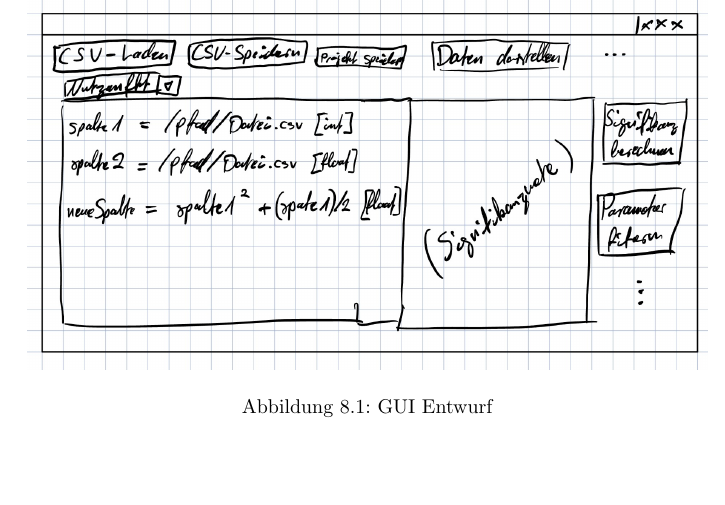
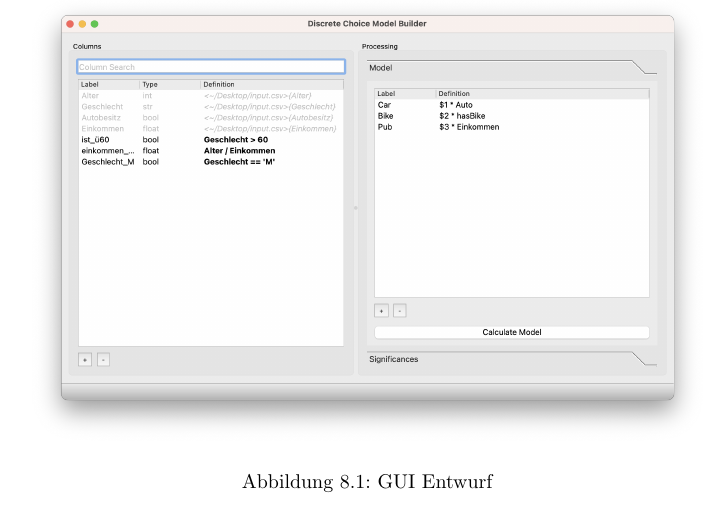
Before and after one commit to EinDamian/discrete-choice, a LaTeX document (specifications/main.tex): part of page 16 of 24, cut so that both start at the same text, the shorter picture padded with empty space. Compiled offline with pdfLaTeX.

Commit message:
Updates from Overleaf

```diff
--- a/specifications/main.tex
+++ b/specifications/main.tex
@@ -322,7 +322,7 @@ Die benutzerdefinierten Nutzenfunktionen werden als separate Datei projektunabh
 \section{Benutzerschnittstelle}
 \begin{figure}[H]%
   \centering
-  \includegraphics[width=12cm]{gui.jpeg}
+  \includegraphics[width=12cm]{gui-screenshots/columns+model.png}
   \caption{GUI Entwurf}
 \end{figure}
 
```
Also changed, not shown: specifications/gui-screenshots/columns+model.png (added), specifications/gui-screenshots/columns+significances.png (added), specifications/gui-screenshots/menubar-data.png (added), specifications/gui-screenshots/menubar-edit.png (added), specifications/gui-screenshots/menubar-file.png (added), specifications/gui.jpeg (deleted).
